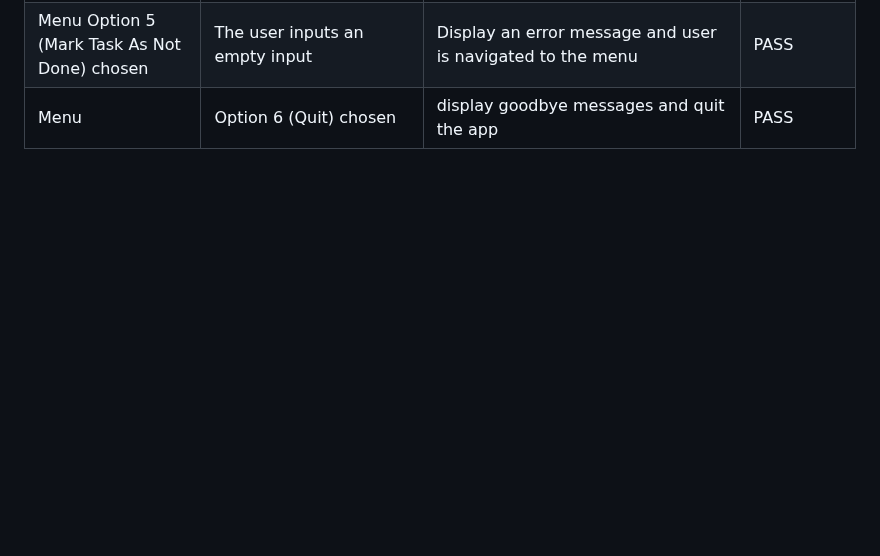
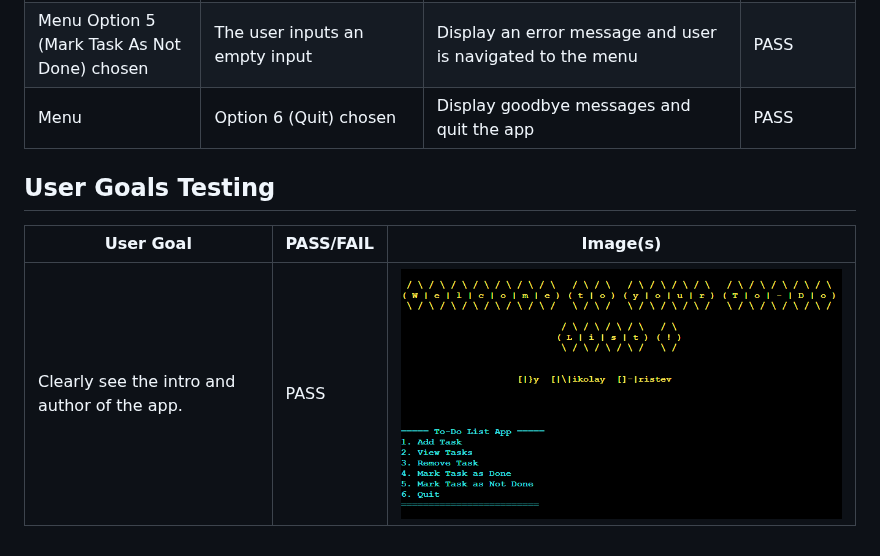
Before and after one commit to devnickocodes/to-do-list-project, a Markdown page: TESTING.md, the part around the change. Rendered like a GitHub page; blank space fills up the shorter version.

Commit message:
beging adding the user goals testing to the TESTING file

```diff
--- a/TESTING.md
+++ b/TESTING.md
@@ -35,4 +35,10 @@ I used the [CI Python Linter](https://pep8ci.herokuapp.com/) to validate the cod
 | Menu Option 5 (Mark Task As Not Done) chosen | The user chooses a task number that does not match one of the tasks | Display invalid task number and user is navigated to the menu | PASS |
 | Menu Option 5 (Mark Task As Not Done) chosen | The user inputs a letter | Display an error message and user is navigated to the menu | PASS |
 | Menu Option 5 (Mark Task As Not Done) chosen | The user inputs an empty input | Display an error message and user is navigated to the menu | PASS |
-| Menu          | Option 6 (Quit) chosen | display goodbye messages and quit the app | PASS |
+| Menu          | Option 6 (Quit) chosen | Display goodbye messages and quit the app | PASS |
+
+## User Goals Testing
+
+| User Goal | PASS/FAIL | Image(s) |
+| --------- | --------------- | -------- |
+| Clearly see the intro and author of the app. | PASS | ![To-Do List App Overview](https://github.com/devnickocodes/to-do-list-project/blob/main/documentation/to-do-list-app-overview.png) |
```
Also changed, not shown: README.md (+1 -1 lines).
